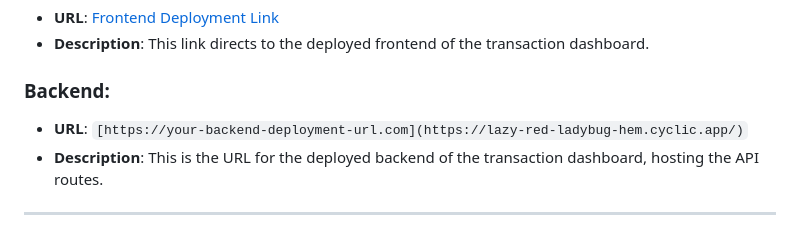
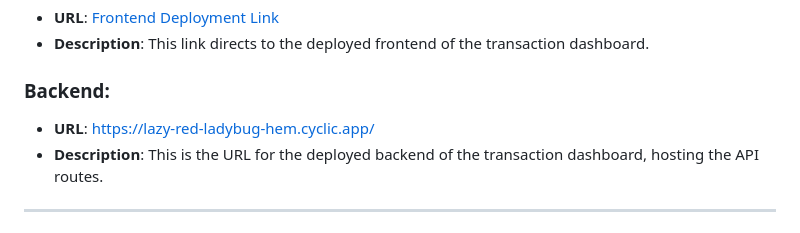
Before and after one commit to sampatil98/Roxiler-assignment, a Markdown page: README.md, the part around the change. Rendered like a GitHub page.

```diff
--- a/README.md
+++ b/README.md
@@ -29,7 +29,7 @@ This document provides an overview of the routes available in the project and th
 - **Description**: This link directs to the deployed frontend of the transaction dashboard.
 
 ### Backend:
-- **URL**: `[https://your-backend-deployment-url.com](https://lazy-red-ladybug-hem.cyclic.app/)`
+- **URL**: https://lazy-red-ladybug-hem.cyclic.app/
 - **Description**: This is the URL for the deployed backend of the transaction dashboard, hosting the API routes.
 
 ---
```
